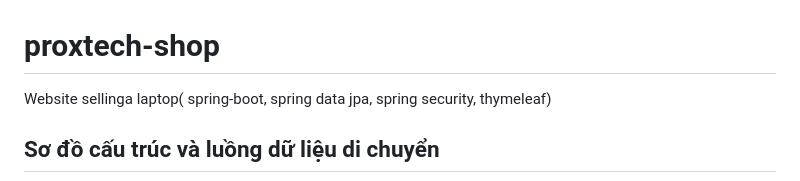
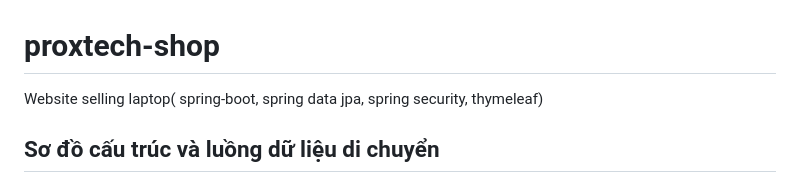
Before and after one commit to Dia2001/proxtech-shop, a Markdown page: README.md, the part around the change. Drawn GitHub-style.

```diff
--- a/README.md
+++ b/README.md
@@ -1,5 +1,5 @@
 # proxtech-shop
-Website sellinga laptop( spring-boot, spring data jpa, spring security, thymeleaf)
+Website selling laptop( spring-boot, spring data jpa, spring security, thymeleaf)
 
 ## Sơ đồ cấu trúc và luồng dữ liệu di chuyển
 ![clipboard.png](images/a8B3Uy-X5-clipboard.png)
```
